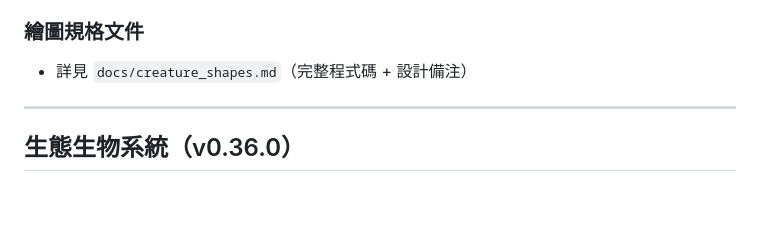
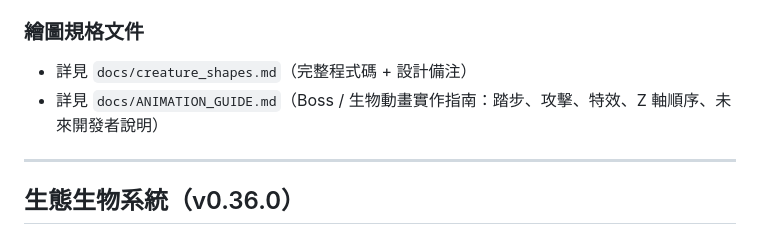
Before and after one commit to Resikiser97/silent-koel, a Markdown page: MAIN.md, the part around the change. Drawn GitHub-style; blank space fills up the shorter version.

```diff
--- a/MAIN.md
+++ b/MAIN.md
@@ -149,6 +149,7 @@ main.js                   isGamePaused, gameLoop, initializeGame, window.onload
 ### 繪圖規格文件
 
 - 詳見 `docs/creature_shapes.md`（完整程式碼 + 設計備注）
+- 詳見 `docs/ANIMATION_GUIDE.md`（Boss / 生物動畫實作指南：踏步、攻擊、特效、Z 軸順序、未來開發者說明）
 
 ---
 
```
Also changed, not shown: docs/ANIMATION_GUIDE.md (added, +538 -0 lines).
